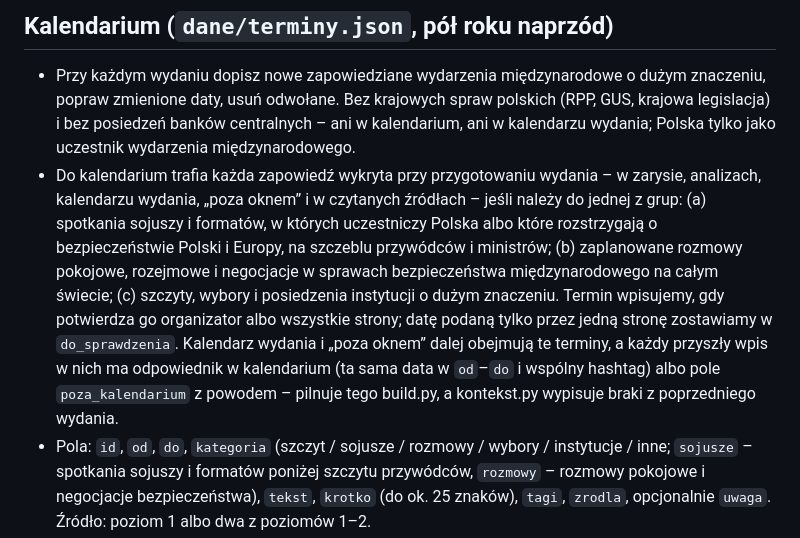
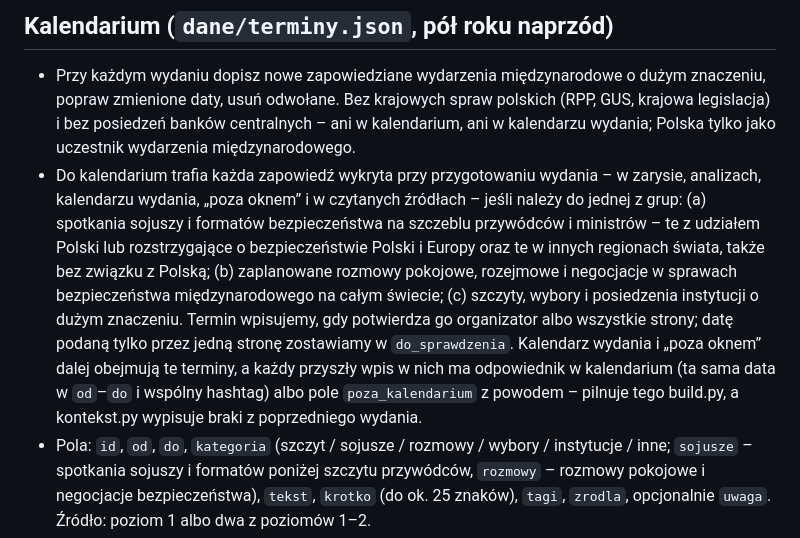
Before and after one commit to news-26/news, a Markdown page: notatki/procedura.md, the part around the change. GitHub-like rendering.

Commit message:
Kalendarium: sojusze i formaty bezpieczeństwa z całego świata

```diff
--- a/notatki/procedura.md
+++ b/notatki/procedura.md
@@ -66,7 +66,7 @@ Filtr szumu: pozycja wchodzi, gdy zmienia decyzję, termin lub stan rzeczy i da
 ## Kalendarium (`dane/terminy.json`, pół roku naprzód)
 
 - Przy każdym wydaniu dopisz nowe zapowiedziane wydarzenia międzynarodowe o dużym znaczeniu, popraw zmienione daty, usuń odwołane. Bez krajowych spraw polskich (RPP, GUS, krajowa legislacja) i bez posiedzeń banków centralnych – ani w kalendarium, ani w kalendarzu wydania; Polska tylko jako uczestnik wydarzenia międzynarodowego.
-- Do kalendarium trafia każda zapowiedź wykryta przy przygotowaniu wydania – w zarysie, analizach, kalendarzu wydania, „poza oknem” i w czytanych źródłach – jeśli należy do jednej z grup: (a) spotkania sojuszy i formatów, w których uczestniczy Polska albo które rozstrzygają o bezpieczeństwie Polski i Europy, na szczeblu przywódców i ministrów; (b) zaplanowane rozmowy pokojowe, rozejmowe i negocjacje w sprawach bezpieczeństwa międzynarodowego na całym świecie; (c) szczyty, wybory i posiedzenia instytucji o dużym znaczeniu. Termin wpisujemy, gdy potwierdza go organizator albo wszystkie strony; datę podaną tylko przez jedną stronę zostawiamy w `do_sprawdzenia`. Kalendarz wydania i „poza oknem” dalej obejmują te terminy, a każdy przyszły wpis w nich ma odpowiednik w kalendarium (ta sama data w `od`–`do` i wspólny hashtag) albo pole `poza_kalendarium` z powodem – pilnuje tego build.py, a kontekst.py wypisuje braki z poprzedniego wydania.
+- Do kalendarium trafia każda zapowiedź wykryta przy przygotowaniu wydania – w zarysie, analizach, kalendarzu wydania, „poza oknem” i w czytanych źródłach – jeśli należy do jednej z grup: (a) spotkania sojuszy i formatów bezpieczeństwa na szczeblu przywódców i ministrów – te z udziałem Polski lub rozstrzygające o bezpieczeństwie Polski i Europy oraz te w innych regionach świata, także bez związku z Polską; (b) zaplanowane rozmowy pokojowe, rozejmowe i negocjacje w sprawach bezpieczeństwa międzynarodowego na całym świecie; (c) szczyty, wybory i posiedzenia instytucji o dużym znaczeniu. Termin wpisujemy, gdy potwierdza go organizator albo wszystkie strony; datę podaną tylko przez jedną stronę zostawiamy w `do_sprawdzenia`. Kalendarz wydania i „poza oknem” dalej obejmują te terminy, a każdy przyszły wpis w nich ma odpowiednik w kalendarium (ta sama data w `od`–`do` i wspólny hashtag) albo pole `poza_kalendarium` z powodem – pilnuje tego build.py, a kontekst.py wypisuje braki z poprzedniego wydania.
 - Pola: `id`, `od`, `do`, `kategoria` (szczyt / sojusze / rozmowy / wybory / instytucje / inne; `sojusze` – spotkania sojuszy i formatów poniżej szczytu przywódców, `rozmowy` – rozmowy pokojowe i negocjacje bezpieczeństwa), `tekst`, `krotko` (do ok. 25 znaków), `tagi`, `zrodla`, opcjonalnie `uwaga`. Źródło: poziom 1 albo dwa z poziomów 1–2.
 - Terminy obowiązkowe (domyślne: szczyty G7/G20/APEC/UE/NATO/ONZ, spotkania przywódców mocarstw, wybory w regionie i w G20, zaplanowane rozmowy pokojowe i rozejmowe) same trafiają do kalendarza wydania na 7 dni przed i wymagają rozliczenia po terminie. Pozostałe mają `"obowiazkowy": false`.
 - 1. dnia miesiąca uzupełnij na 2 miesiące naprzód, także o terminy globalne (wybory w G20, RB ONZ, OPEC+, COP).
```
